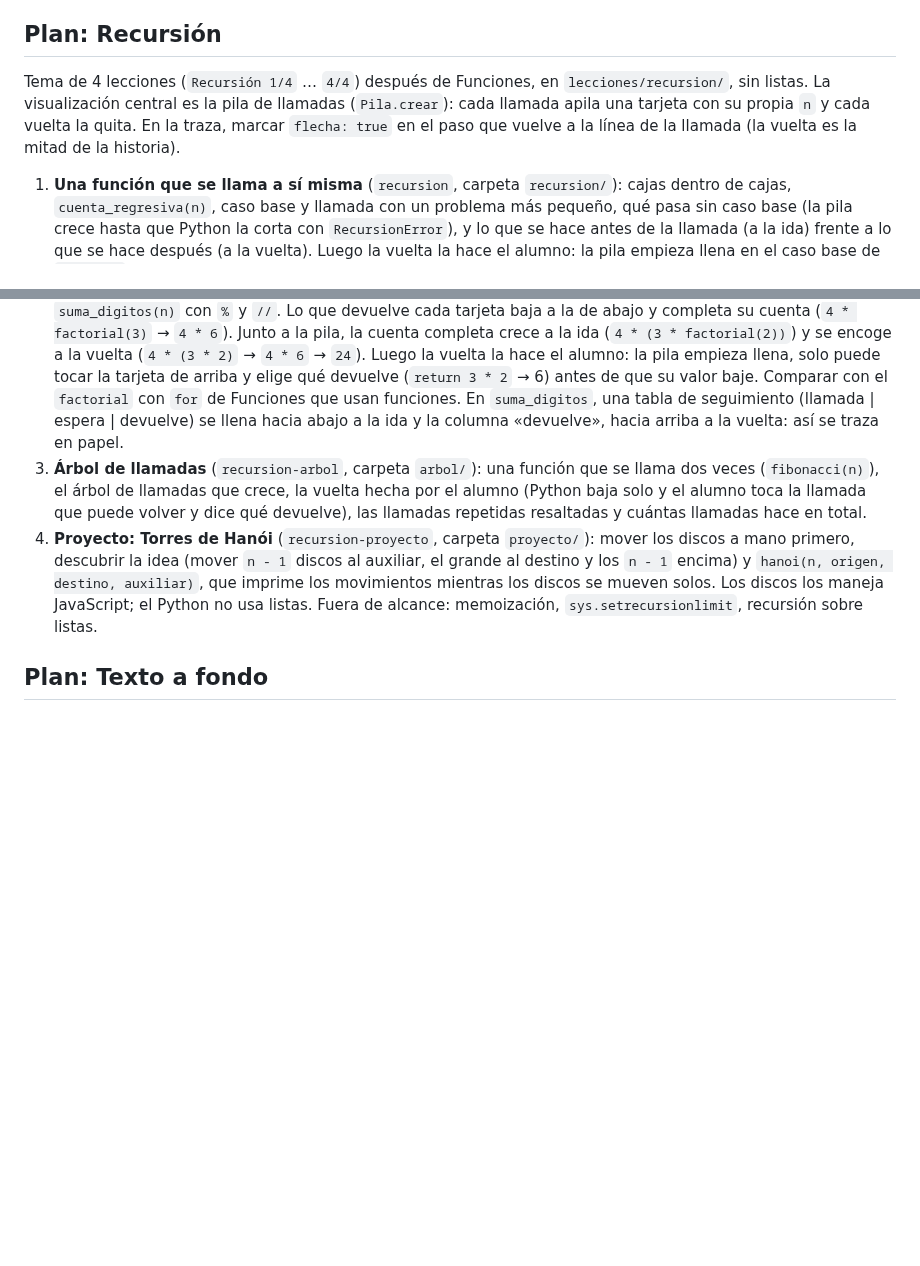
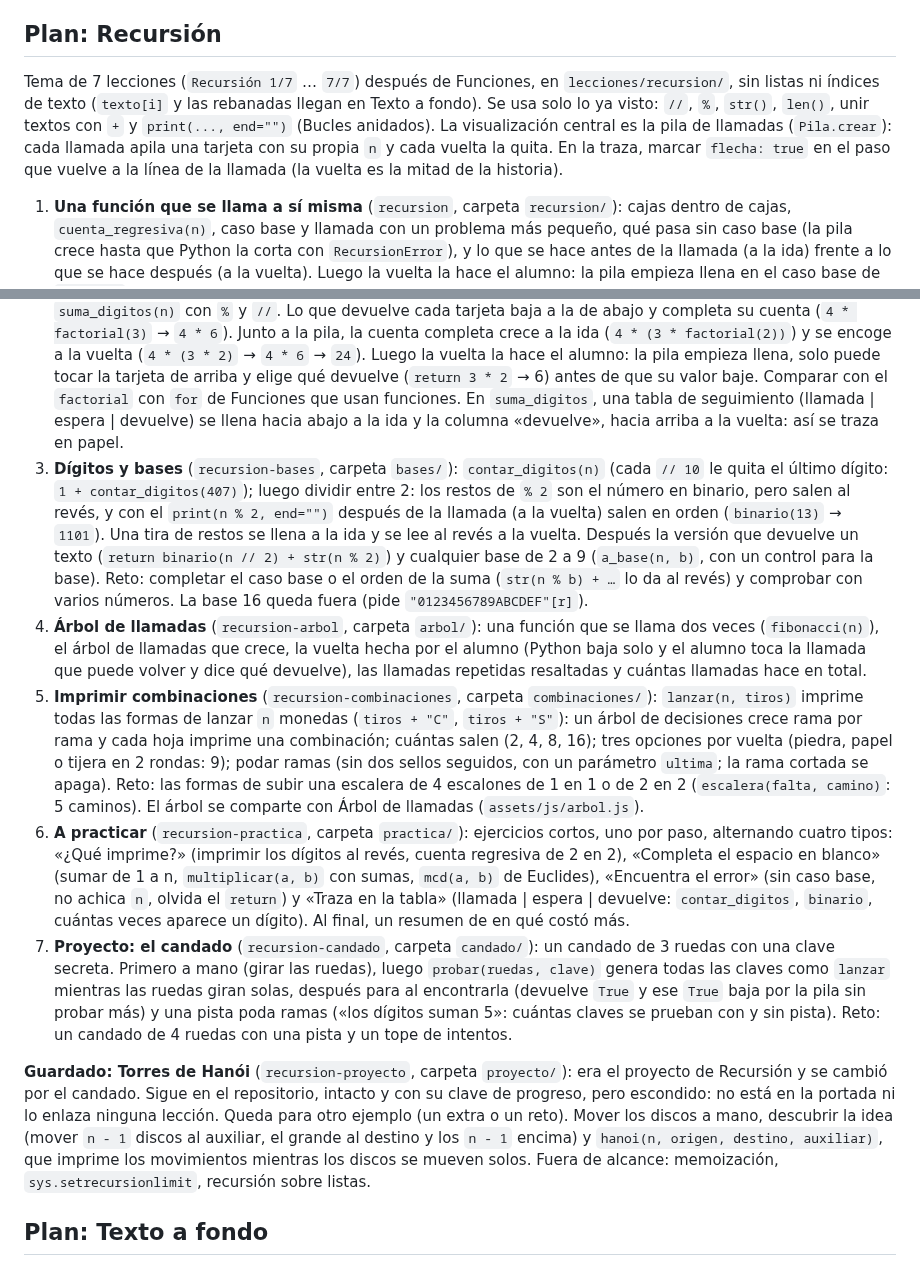
Before and after one commit to JMoisesCT/learn-program-animation, a Markdown page: CLAUDE.md, 2 parts joined by grey strips. Drawn GitHub-style; blank space fills up the shorter version.

Commit message:
Plan de Recursión con 7 lecciones (Hanói guardada)

```diff
--- a/CLAUDE.md
+++ b/CLAUDE.md
@@ -55,11 +55,16 @@ Tema de 7 lecciones (`Funciones 1/7` … `7/7`), en `lecciones/funciones/<sublec
 Fuera de alcance por ahora: `lambda`, `*args`, docstrings.
 
 ## Plan: Recursión
-Tema de 4 lecciones (`Recursión 1/4` … `4/4`) después de Funciones, en `lecciones/recursion/`, sin listas. La visualización central es la pila de llamadas (`Pila.crear`): cada llamada apila una tarjeta con su propia `n` y cada vuelta la quita. En la traza, marcar `flecha: true` en el paso que vuelve a la línea de la llamada (la vuelta es la mitad de la historia).
+Tema de 7 lecciones (`Recursión 1/7` … `7/7`) después de Funciones, en `lecciones/recursion/`, sin listas ni índices de texto (`texto[i]` y las rebanadas llegan en Texto a fondo). Se usa solo lo ya visto: `//`, `%`, `str()`, `len()`, unir textos con `+` y `print(..., end="")` (Bucles anidados). La visualización central es la pila de llamadas (`Pila.crear`): cada llamada apila una tarjeta con su propia `n` y cada vuelta la quita. En la traza, marcar `flecha: true` en el paso que vuelve a la línea de la llamada (la vuelta es la mitad de la historia).
 1. **Una función que se llama a sí misma** (`recursion`, carpeta `recursion/`): cajas dentro de cajas, `cuenta_regresiva(n)`, caso base y llamada con un problema más pequeño, qué pasa sin caso base (la pila crece hasta que Python la corta con `RecursionError`), y lo que se hace antes de la llamada (a la ida) frente a lo que se hace después (a la vuelta). Luego la vuelta la hace el alumno: la pila empieza llena en el caso base de `abrir(3)`, primero responde si el programa termina ahí (no: las de abajo siguen esperando) y después toca la tarjeta de arriba y elige qué imprime al seguir.
 2. **Recursión que devuelve valores** (`recursion-valores`, carpeta `valores/`): `factorial(n)`, `potencia(b, e)` y `suma_digitos(n)` con `%` y `//`. Lo que devuelve cada tarjeta baja a la de abajo y completa su cuenta (`4 * factorial(3)` → `4 * 6`). Junto a la pila, la cuenta completa crece a la ida (`4 * (3 * factorial(2))`) y se encoge a la vuelta (`4 * (3 * 2)` → `4 * 6` → `24`). Luego la vuelta la hace el alumno: la pila empieza llena, solo puede tocar la tarjeta de arriba y elige qué devuelve (`return 3 * 2` → 6) antes de que su valor baje. Comparar con el `factorial` con `for` de Funciones que usan funciones. En `suma_digitos`, una tabla de seguimiento (llamada | espera | devuelve) se llena hacia abajo a la ida y la columna «devuelve», hacia arriba a la vuelta: así se traza en papel.
-3. **Árbol de llamadas** (`recursion-arbol`, carpeta `arbol/`): una función que se llama dos veces (`fibonacci(n)`), el árbol de llamadas que crece, la vuelta hecha por el alumno (Python baja solo y el alumno toca la llamada que puede volver y dice qué devuelve), las llamadas repetidas resaltadas y cuántas llamadas hace en total.
-4. **Proyecto: Torres de Hanói** (`recursion-proyecto`, carpeta `proyecto/`): mover los discos a mano primero, descubrir la idea (mover `n - 1` discos al auxiliar, el grande al destino y los `n - 1` encima) y `hanoi(n, origen, destino, auxiliar)`, que imprime los movimientos mientras los discos se mueven solos. Los discos los maneja JavaScript; el Python no usa listas.
+3. **Dígitos y bases** (`recursion-bases`, carpeta `bases/`): `contar_digitos(n)` (cada `// 10` le quita el último dígito: `1 + contar_digitos(407)`); luego dividir entre 2: los restos de `% 2` son el número en binario, pero salen al revés, y con el `print(n % 2, end="")` después de la llamada (a la vuelta) salen en orden (`binario(13)` → `1101`). Una tira de restos se llena a la ida y se lee al revés a la vuelta. Después la versión que devuelve un texto (`return binario(n // 2) + str(n % 2)`) y cualquier base de 2 a 9 (`a_base(n, b)`, con un control para la base). Reto: completar el caso base o el orden de la suma (`str(n % b) + …` lo da al revés) y comprobar con varios números. La base 16 queda fuera (pide `"0123456789ABCDEF"[r]`).
+4. **Árbol de llamadas** (`recursion-arbol`, carpeta `arbol/`): una función que se llama dos veces (`fibonacci(n)`), el árbol de llamadas que crece, la vuelta hecha por el alumno (Python baja solo y el alumno toca la llamada que puede volver y dice qué devuelve), las llamadas repetidas resaltadas y cuántas llamadas hace en total.
+5. **Imprimir combinaciones** (`recursion-combinaciones`, carpeta `combinaciones/`): `lanzar(n, tiros)` imprime todas las formas de lanzar `n` monedas (`tiros + "C"`, `tiros + "S"`): un árbol de decisiones crece rama por rama y cada hoja imprime una combinación; cuántas salen (2, 4, 8, 16); tres opciones por vuelta (piedra, papel o tijera en 2 rondas: 9); podar ramas (sin dos sellos seguidos, con un parámetro `ultima`; la rama cortada se apaga). Reto: las formas de subir una escalera de 4 escalones de 1 en 1 o de 2 en 2 (`escalera(falta, camino)`: 5 caminos). El árbol se comparte con Árbol de llamadas (`assets/js/arbol.js`).
+6. **A practicar** (`recursion-practica`, carpeta `practica/`): ejercicios cortos, uno por paso, alternando cuatro tipos: «¿Qué imprime?» (imprimir los dígitos al revés, cuenta regresiva de 2 en 2), «Completa el espacio en blanco» (sumar de 1 a n, `multiplicar(a, b)` con sumas, `mcd(a, b)` de Euclides), «Encuentra el error» (sin caso base, no achica `n`, olvida el `return`) y «Traza en la tabla» (llamada | espera | devuelve: `contar_digitos`, `binario`, cuántas veces aparece un dígito). Al final, un resumen de en qué costó más.
+7. **Proyecto: el candado** (`recursion-candado`, carpeta `candado/`): un candado de 3 ruedas con una clave secreta. Primero a mano (girar las ruedas), luego `probar(ruedas, clave)` genera todas las claves como `lanzar` mientras las ruedas giran solas, después para al encontrarla (devuelve `True` y ese `True` baja por la pila sin probar más) y una pista poda ramas («los dígitos suman 5»: cuántas claves se prueban con y sin pista). Reto: un candado de 4 ruedas con una pista y un tope de intentos.
+
+**Guardado: Torres de Hanói** (`recursion-proyecto`, carpeta `proyecto/`): era el proyecto de Recursión y se cambió por el candado. Sigue en el repositorio, intacto y con su clave de progreso, pero escondido: no está en la portada ni lo enlaza ninguna lección. Queda para otro ejemplo (un extra o un reto). Mover los discos a mano, descubrir la idea (mover `n - 1` discos al auxiliar, el grande al destino y los `n - 1` encima) y `hanoi(n, origen, destino, auxiliar)`, que imprime los movimientos mientras los discos se mueven solos.
 Fuera de alcance: memoización, `sys.setrecursionlimit`, recursión sobre listas.
 
 ## Plan: Texto a fondo
```
